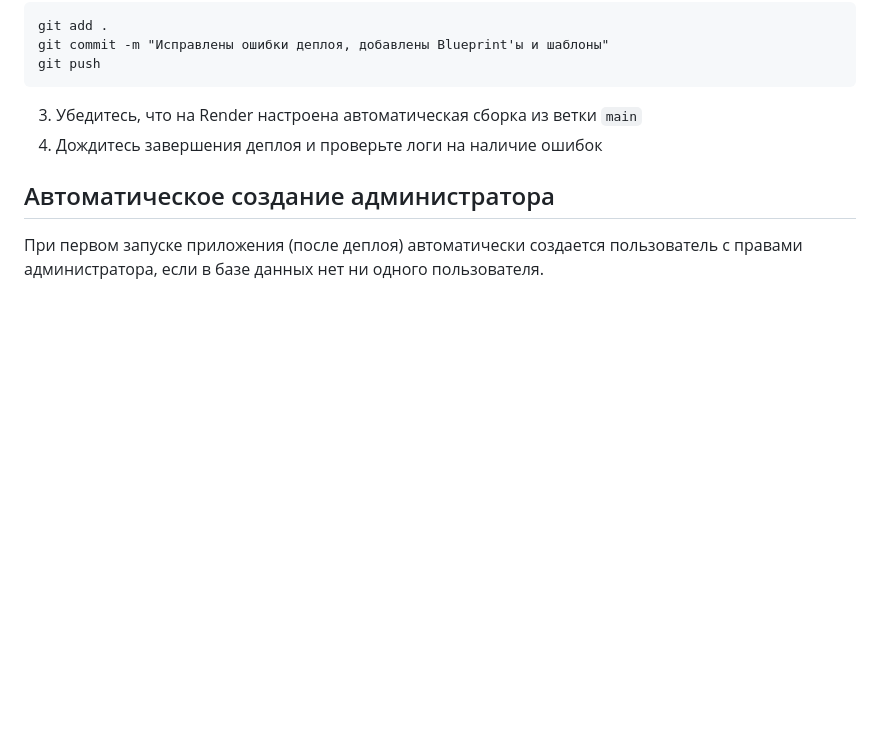
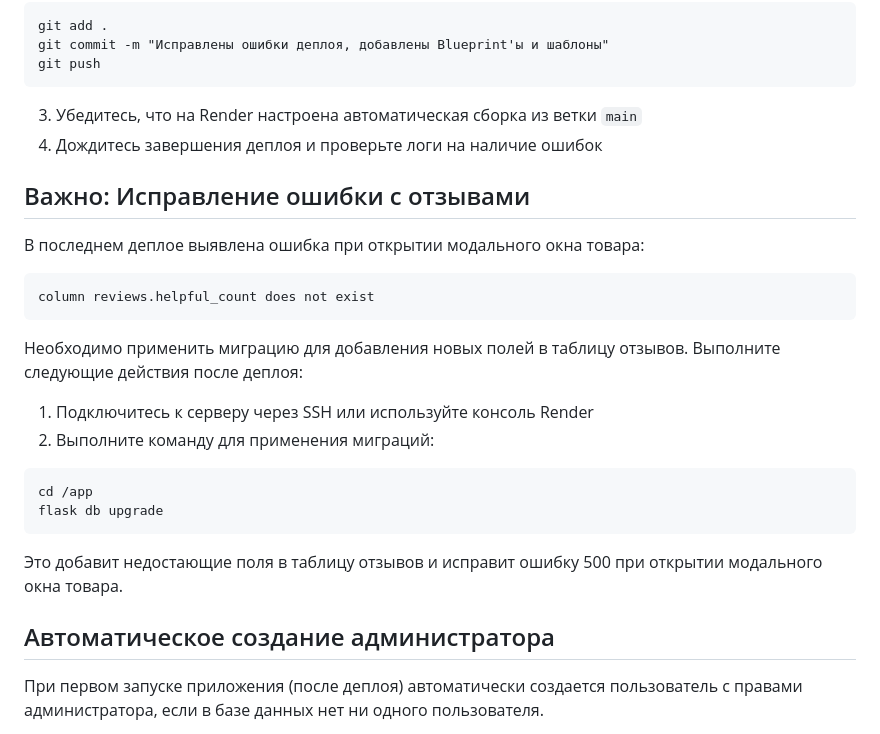
Before and after one commit to Tauimi/qwr, a Markdown page: README.md, the part around the change. Rendered like a GitHub page; blank space fills up the shorter version.

````diff
--- a/README.md
+++ b/README.md
@@ -25,6 +25,24 @@ git push
 ```
 3. Убедитесь, что на Render настроена автоматическая сборка из ветки `main`
 4. Дождитесь завершения деплоя и проверьте логи на наличие ошибок
+
+## Важно: Исправление ошибки с отзывами
+
+В последнем деплое выявлена ошибка при открытии модального окна товара:
+```
+column reviews.helpful_count does not exist
+```
+
+Необходимо применить миграцию для добавления новых полей в таблицу отзывов. Выполните следующие действия после деплоя:
+
+1. Подключитесь к серверу через SSH или используйте консоль Render
+2. Выполните команду для применения миграций:
+```
+cd /app
+flask db upgrade
+```
+
+Это добавит недостающие поля в таблицу отзывов и исправит ошибку 500 при открытии модального окна товара.
 
 ## Автоматическое создание администратора
 
````
